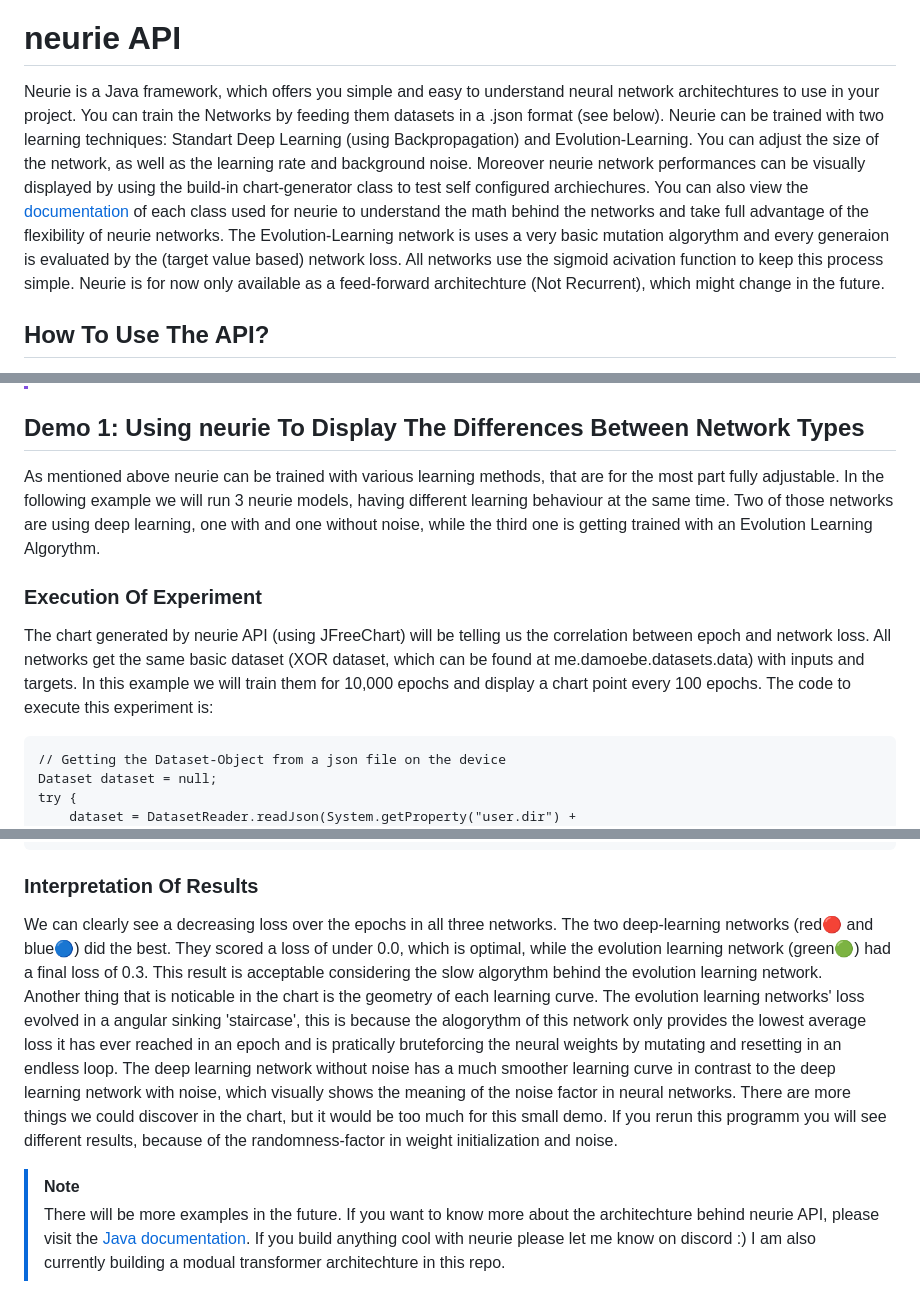
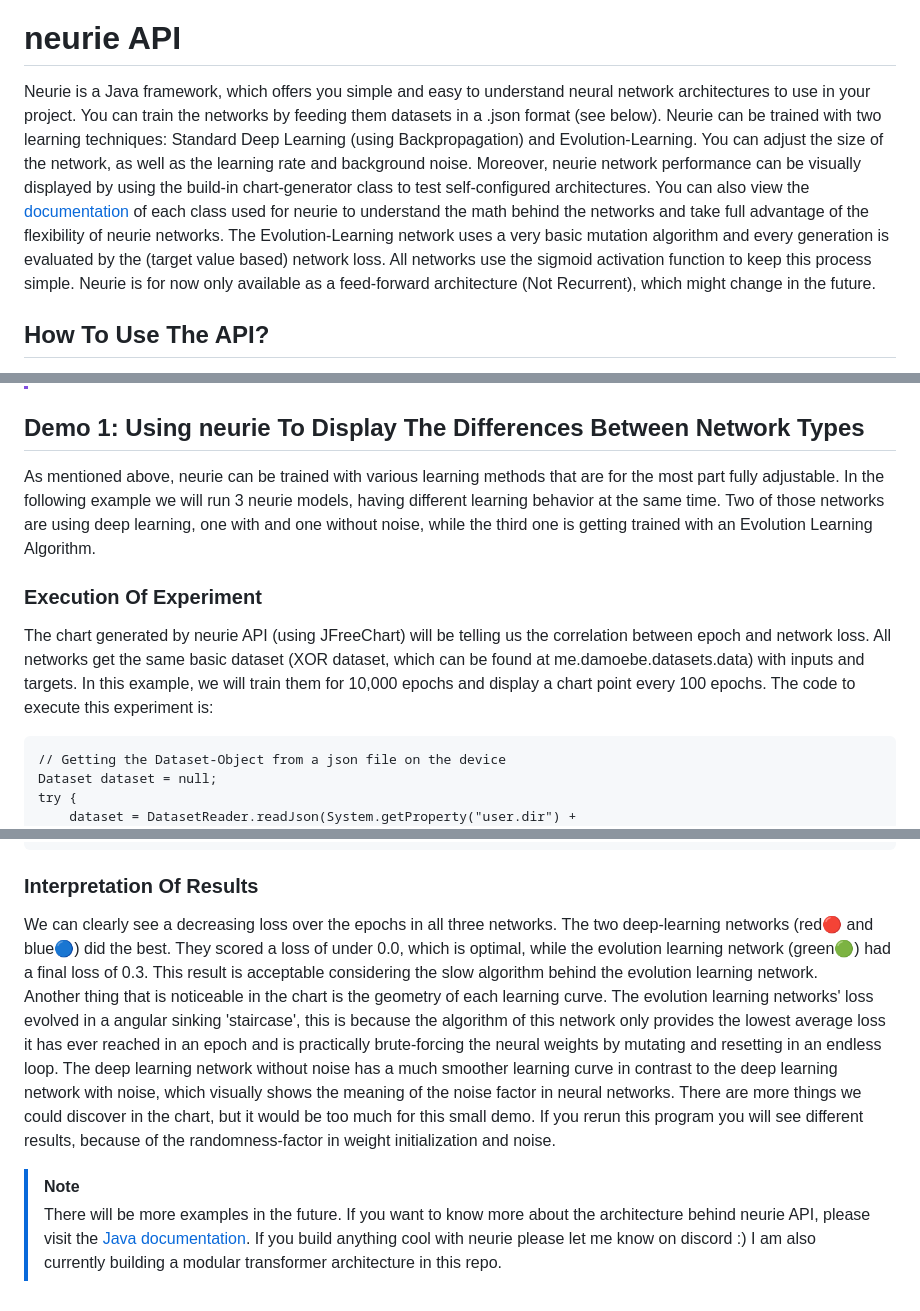
Before and after one commit to damoebe/neurie, a Markdown page: README.md, 3 parts joined by grey strips. Rendered like a GitHub page.

Commit message:
Fix typos in README.md
Corrected spelling and grammatical errors in README.md.

````diff
--- a/README.md
+++ b/README.md
@@ -1,7 +1,7 @@
 [![](https://jitpack.io/v/damoebe/neurie.svg)](https://jitpack.io/#damoebe/neurie) ![GitHub code size in bytes](https://img.shields.io/github/languages/code-size/damoebe/neurie)
 [![Documentation](https://img.shields.io/badge/docs-javadoc-lightblue)](https://damoebe.github.io/neurie/)
 # neurie API
-Neurie is a Java framework, which offers you simple and easy to understand neural network architechtures to use in your project. You can train the Networks by feeding them datasets in a .json format (see below). Neurie can be trained with two learning techniques: Standart Deep Learning (using Backpropagation) and Evolution-Learning. You can adjust the size of the network, as well as the learning rate and background noise. Moreover neurie network performances can be visually displayed by using the build-in chart-generator class to test self configured archiechures. You can also view the [documentation](https://damoebe.github.io/neurie/) of each class used for neurie to understand the math behind the networks and take full advantage of the flexibility of neurie networks. The Evolution-Learning network is uses a very basic mutation algorythm and every generaion is evaluated by the (target value based) network loss. All networks use the sigmoid acivation function to keep this process simple. Neurie is for now only available as a feed-forward architechture (Not Recurrent), which might change in the future.
+Neurie is a Java framework, which offers you simple and easy to understand neural network architectures to use in your project. You can train the networks by feeding them datasets in a .json format (see below). Neurie can be trained with two learning techniques: Standard Deep Learning (using Backpropagation) and Evolution-Learning. You can adjust the size of the network, as well as the learning rate and background noise. Moreover, neurie network performance can be visually displayed by using the build-in chart-generator class to test self-configured architectures. You can also view the [documentation](https://damoebe.github.io/neurie/) of each class used for neurie to understand the math behind the networks and take full advantage of the flexibility of neurie networks. The Evolution-Learning network uses a very basic mutation algorithm and every generation is evaluated by the (target value based) network loss. All networks use the sigmoid activation function to keep this process simple. Neurie is for now only available as a feed-forward architecture (Not Recurrent), which might change in the future.
 ## How To Use The API?
 Neurie is a Java Maven project, so you will only be able to use neurie in Maven or Gradle. You will need to use the jitpack repository to access the API, because neurie has not been uploaded to maven central. If you are using Maven, paste this repository into your repositories section in the pom.xml:
 ```
@@ -23,9 +23,9 @@ Reload Maven/Gradle and you will be setup and can now access the Java classes of
 > [!IMPORTANT]
 > Please use an JDK 22+ if you are using neurie API, otherwise it won't work.
 ## Demo 1: Using neurie To Display The Differences Between Network Types
-As mentioned above neurie can be trained with various learning methods, that are for the most part fully adjustable. In the following example we will run 3 neurie models, having different learning behaviour at the same time. Two of those networks are using deep learning, one with and one without noise, while the third one is getting trained with an Evolution Learning Algorythm.
+As mentioned above, neurie can be trained with various learning methods that are for the most part fully adjustable. In the following example we will run 3 neurie models, having different learning behavior at the same time. Two of those networks are using deep learning, one with and one without noise, while the third one is getting trained with an Evolution Learning Algorithm.
 ### Execution Of Experiment
-The chart generated by neurie API (using JFreeChart) will be telling us the correlation between epoch and network loss. All networks get the same basic dataset (XOR dataset, which can be found at me.damoebe.datasets.data) with inputs and targets. In this example we will train them for 10,000 epochs and display a chart point every 100 epochs. The code to execute this experiment is:
+The chart generated by neurie API (using JFreeChart) will be telling us the correlation between epoch and network loss. All networks get the same basic dataset (XOR dataset, which can be found at me.damoebe.datasets.data) with inputs and targets. In this example, we will train them for 10,000 epochs and display a chart point every 100 epochs. The code to execute this experiment is:
 ```
 // Getting the Dataset-Object from a json file on the device
 Dataset dataset = null;
@@ -65,7 +65,7 @@ Epoch 9000, Network-Losses: [0.0022231039087724793, 0.008091609342417498, 0.2796
 Epoch 9999, Network-Losses: [0.0018932144350063572, 0.006295035911443007, 0.2768472542819349]
 ```
 ### Interpretation Of Results
-We can clearly see a decreasing loss over the epochs in all three networks. The two deep-learning networks (red🔴 and blue🔵) did the best. They scored a loss of under 0.0, which is optimal, while the evolution learning network (green🟢) had a final loss of 0.3. This result is acceptable considering the slow algorythm behind the evolution learning network.\
-Another thing that is noticable in the chart is the geometry of each learning curve. The evolution learning networks' loss evolved in a angular sinking 'staircase', this is because the alogorythm of this network only provides the lowest average loss it has ever reached in an epoch and is pratically bruteforcing the neural weights by mutating and resetting in an endless loop. The deep learning network without noise has a much smoother learning curve in contrast to the deep learning network with noise, which visually shows the meaning of the noise factor in neural networks. There are more things we could discover in the chart, but it would be too much for this small demo. If you rerun this programm you will see different results, because of the randomness-factor in weight initialization and noise.
+We can clearly see a decreasing loss over the epochs in all three networks. The two deep-learning networks (red🔴 and blue🔵) did the best. They scored a loss of under 0.0, which is optimal, while the evolution learning network (green🟢) had a final loss of 0.3. This result is acceptable considering the slow algorithm behind the evolution learning network.\
+Another thing that is noticeable in the chart is the geometry of each learning curve. The evolution learning networks' loss evolved in a angular sinking 'staircase', this is because the algorithm of this network only provides the lowest average loss it has ever reached in an epoch and is practically brute-forcing the neural weights by mutating and resetting in an endless loop. The deep learning network without noise has a much smoother learning curve in contrast to the deep learning network with noise, which visually shows the meaning of the noise factor in neural networks. There are more things we could discover in the chart, but it would be too much for this small demo. If you rerun this program you will see different results, because of the randomness-factor in weight initialization and noise.
 > [!NOTE]
-> There will be more examples in the future. If you want to know more about the architechture behind neurie API, please visit the [Java documentation](https://damoebe.github.io/neurie/). If you build anything cool with neurie please let me know on discord :) I am also currently building a modual transformer architechture in this repo.
+> There will be more examples in the future. If you want to know more about the architecture behind neurie API, please visit the [Java documentation](https://damoebe.github.io/neurie/). If you build anything cool with neurie please let me know on discord :) I am also currently building a modular transformer architecture in this repo.
````
